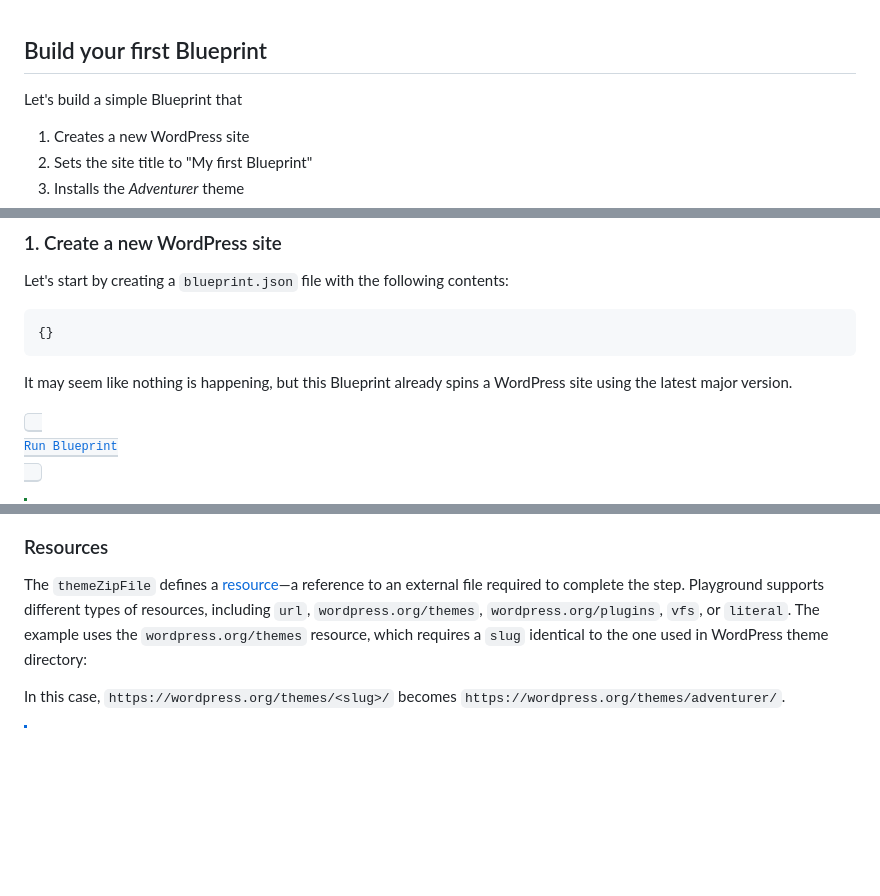
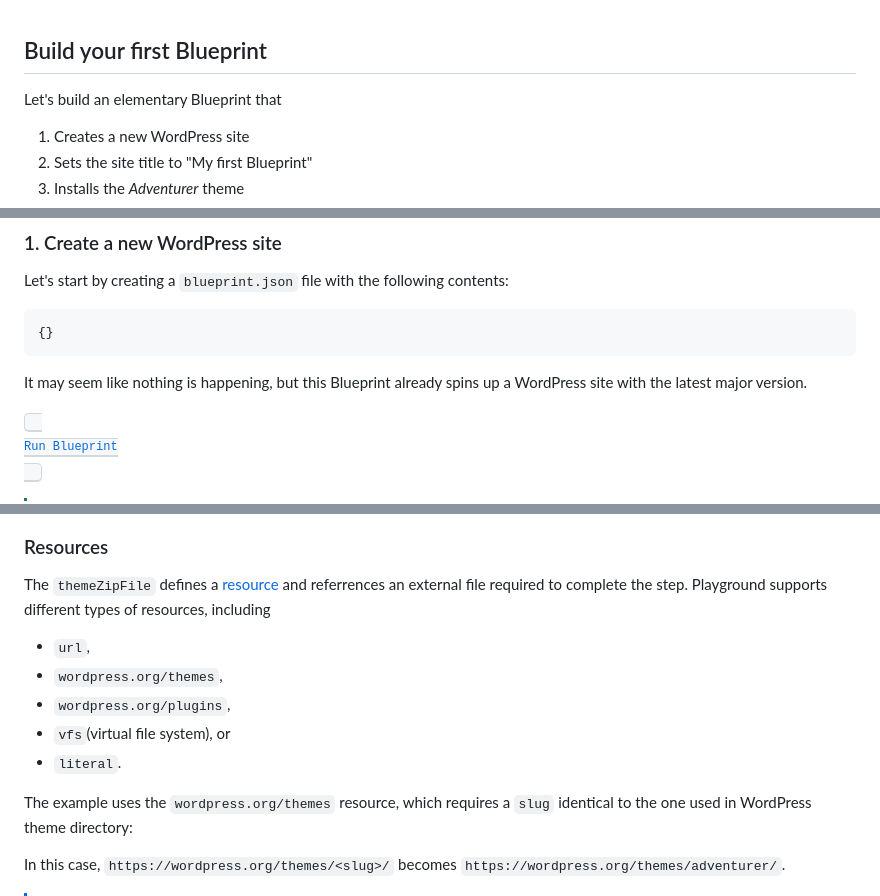
Before and after one commit to WordPress/blueprints, a Markdown page: docs/build-your-first-blueprint.md, 3 parts joined by grey strips. GitHub-like rendering; blank space fills up the shorter version.

Commit message:
Docs: Update build-your-first-blueprint.md (#12)
minor changes, It might just be a change of simple to basic...

Shouldn't we use one of the themes from the Community Theme project as
examples, instead of an A8C theme?
I found:

- https://wordpress.org/themes/blue-note/
- https://wordpress.org/themes/stacks/
- https://wordpress.org/themes/tt1-blocks/

````diff
--- a/docs/build-your-first-blueprint.md
+++ b/docs/build-your-first-blueprint.md
@@ -1,6 +1,6 @@
 ## Build your first Blueprint
 
-Let's build a simple Blueprint that
+Let's build an elementary Blueprint that
 
 1. Creates a new WordPress site
 2. Sets the site title to "My first Blueprint"
@@ -17,7 +17,7 @@ Let's start by creating a `blueprint.json` file with the following contents:
 {}
 ```
 
-It may seem like nothing is happening, but this Blueprint already spins a WordPress site using the latest major version.
+It may seem like nothing is happening, but this Blueprint already spins up a WordPress site with the latest major version.
 
 [<kbd> <br>Run Blueprint<br> </kbd>](https://playground.wordpress.net/#{})
 
@@ -113,7 +113,14 @@ The site should now look like the screenshot below:
 
 ### Resources
 
-The `themeZipFile` defines a [resource](https://wordpress.github.io/wordpress-playground/blueprints-api/resources/)—a reference to an external file required to complete the step. Playground supports different types of resources, including `url`, `wordpress.org/themes`, `wordpress.org/plugins`, `vfs`, or `literal`. The example uses the `wordpress.org/themes` resource, which requires a `slug` identical to the one used in WordPress theme directory:
+The `themeZipFile` defines a [resource](https://wordpress.github.io/wordpress-playground/blueprints-api/resources/) and referrences an external file required to complete the step. Playground supports different types of resources, including
+- `url`,
+- `wordpress.org/themes`,
+- `wordpress.org/plugins`,
+- `vfs`(virtual file system), or
+- `literal`.
+
+The example uses the `wordpress.org/themes` resource, which requires a `slug` identical to the one used in WordPress theme directory:
 
 In this case, `https://wordpress.org/themes/<slug>/` becomes `https://wordpress.org/themes/adventurer/`.
 
````
